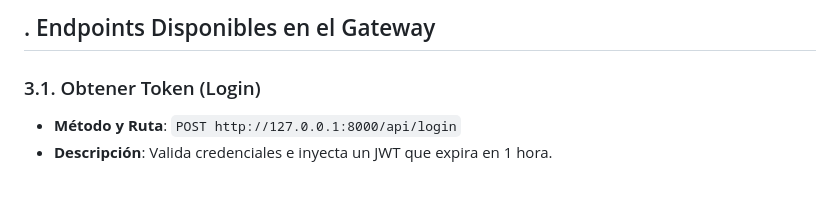
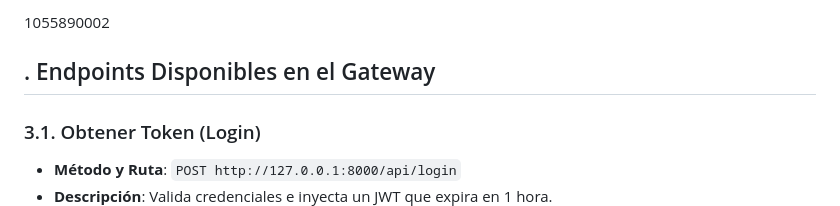
Before and after one commit to yllano/Taller_software, a Markdown page: README.md, the part around the change. Drawn GitHub-style; blank space fills up the shorter version.

```diff
--- a/README.md
+++ b/README.md
@@ -1,5 +1,5 @@
 
-
+1055890002
 ## . Endpoints Disponibles en el Gateway
 
 
```
